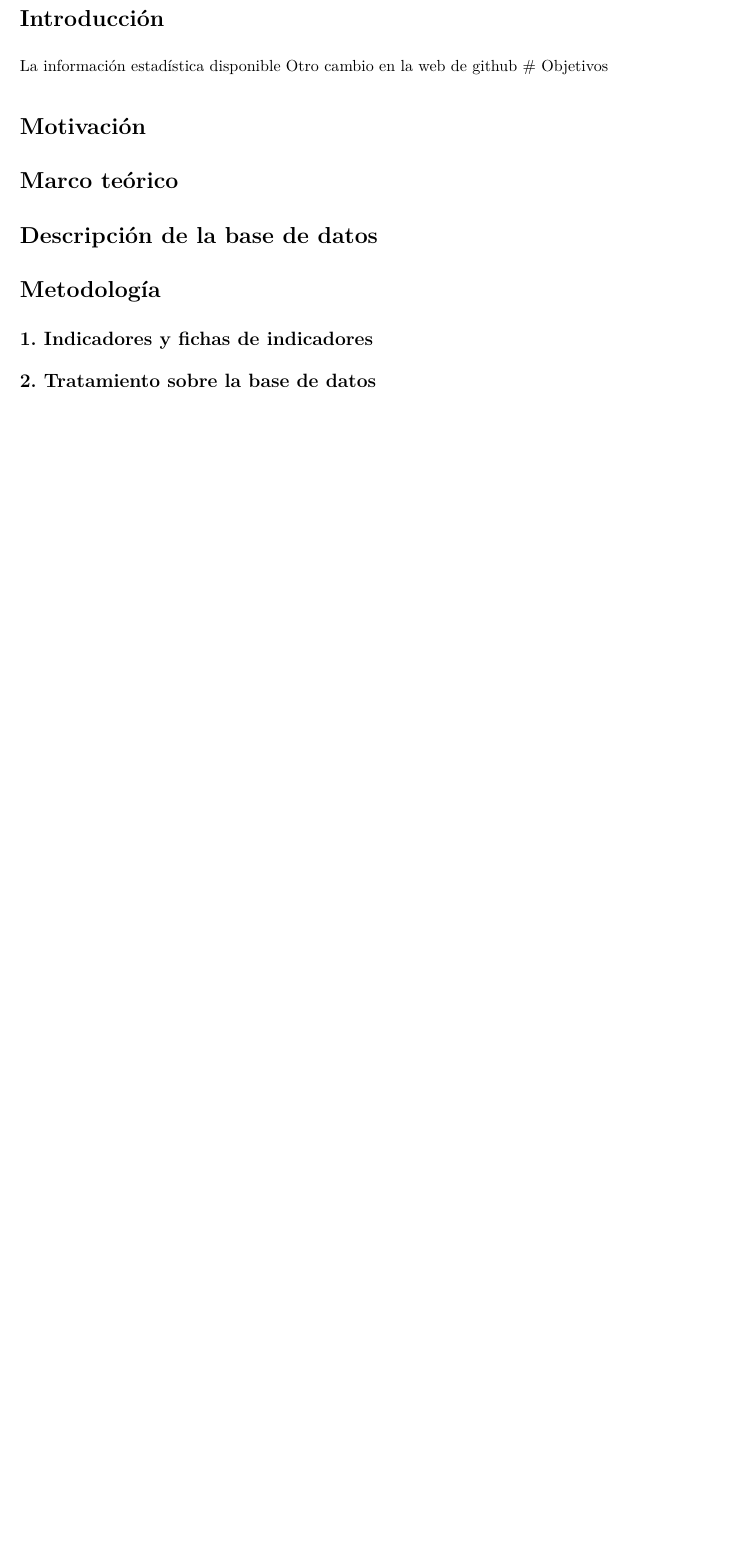
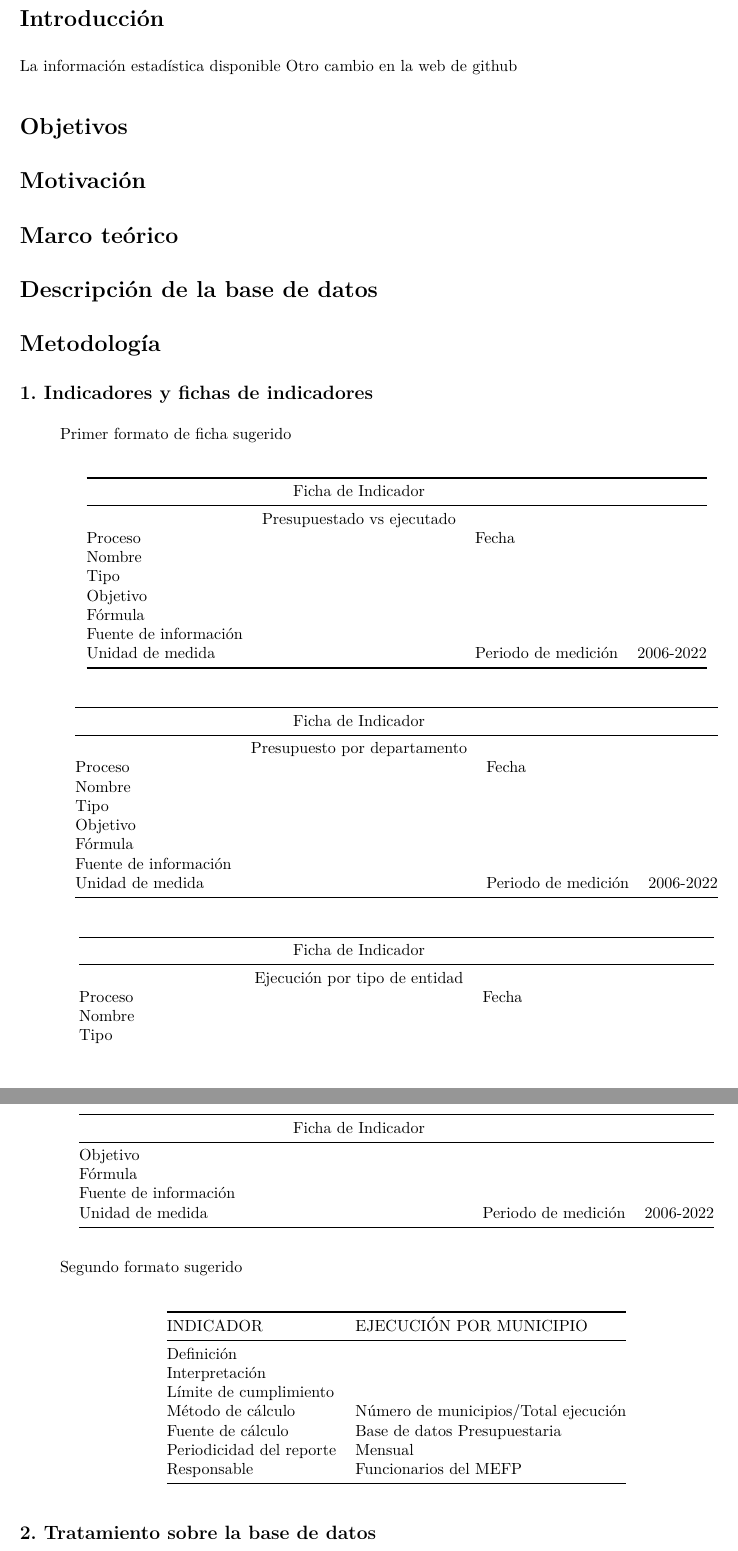
Before and after one commit to sranc/BigDataProyect, an R Markdown document (_code/Informe.Rmd): part of page 2 of 2 before the commit and two parts of pages 2 and 3 of 3 after it, the two joined at a grey line, cut so that both start at the same text, the shorter picture padded with empty space. The pictures show the output file _code/Informe.pdf that the author committed with the source.

Commit message:
Dos formatos de ficha sugeridos

```diff
--- a/_code/Informe.Rmd
+++ b/_code/Informe.Rmd
@@ -19,21 +19,71 @@ toc: TRUE
 # Introducción
 La información estadística disponible
 Otro cambio en la web de github
-# Objetivos
+
+#   Objetivos
 
 
-# Motivación
+#   Motivación
 
-# Marco teórico
+#   Marco teórico
 
-# Descripción de la base de datos
+#   Descripción de la base de datos
 
 # Metodología
 
-##    1. Indicadores y fichas de indicadores
+## 1. Indicadores y fichas de indicadores
 
-##    2. Tratamiento sobre la base de datos
+>Primer formato de ficha sugerido
 
-##    3. Visualización de la información
+||Ficha de Indicador|||
+|-----|:-----:|-----|-----|
+||Presupuestado vs ejecutado|||
+|Proceso||Fecha||
+|Nombre||||
+|Tipo||||
+|Objetivo||||
+|Fórmula||||
+|Fuente de información||||
+|Unidad de medida||Periodo de medición|2006-2022|
 
-##    4. Armado de la plataforma
+
+
+||Ficha de Indicador|||
+|-----|:-----:|-----|-----|
+||Presupuesto por departamento|||
+|Proceso||Fecha||
+|Nombre||||
+|Tipo||||
+|Objetivo||||
+|Fórmula||||
+|Fuente de información||||
+|Unidad de medida||Periodo de medición|2006-2022|
+
+
+
+||Ficha de Indicador|||
+|-----|:-----:|-----|-----|
+||Ejecución por tipo de entidad|||
+|Proceso||Fecha||
+|Nombre||||
+|Tipo||||
+|Objetivo||||
+|Fórmula||||
+|Fuente de información||||
+|Unidad de medida||Periodo de medición|2006-2022|
+
+
+>Segundo formato sugerido
+
+|INDICADOR|EJECUCIÓN POR MUNICIPIO|
+|-----|-----|
+|Definición||
+|Interpretación||
+|Límite de cumplimiento||
+|Método de cálculo|Número de municipios/Total ejecución|
+|Fuente de cálculo|Base de datos Presupuestaria|
+|Periodicidad del reporte|Mensual|
+|Responsable|Funcionarios del MEFP|
+
+
+## 2. Tratamiento sobre la base de datos
```
Also changed, not shown: _code/Informe.pdf, _code/Informe.Rmd (4 more changed lines), 1 other file.
